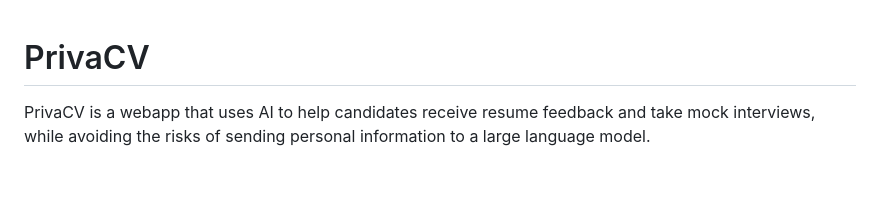
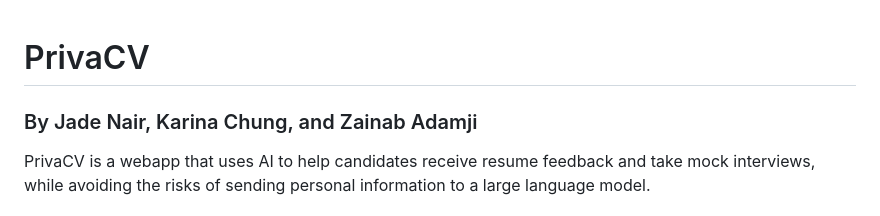
Before and after one commit to jnair37/anthropic-hack, a Markdown page: README.md, the part around the change. Drawn GitHub-style; blank space fills up the shorter version.

Commit message:
real last readme

```diff
--- a/README.md
+++ b/README.md
@@ -1,4 +1,5 @@
 # PrivaCV
+### By Jade Nair, Karina Chung, and Zainab Adamji
 
 PrivaCV is a webapp that uses AI to help candidates receive resume feedback and take mock interviews, while avoiding the risks of sending personal information to a large language model.
 
```
